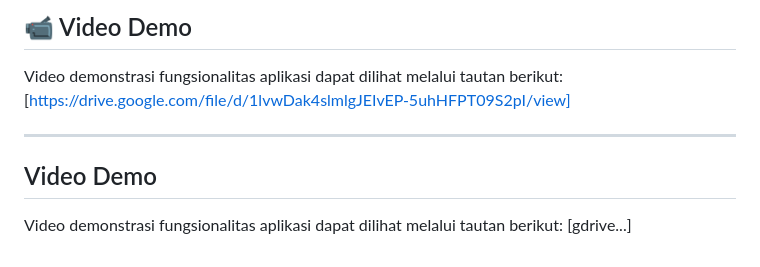
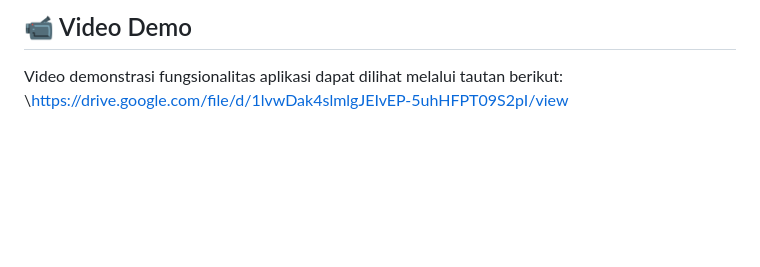
Before and after one commit to IamJustANerd/JumpCoachAI, a Markdown page: README.md, the part around the change. Rendered like a GitHub page; blank space fills up the shorter version.

```diff
--- a/README.md
+++ b/README.md
@@ -166,11 +166,4 @@ Berikut adalah beberapa tampilan dari aplikasi Jump Coach AI:
 ## 📹 Video Demo
 
 Video demonstrasi fungsionalitas aplikasi dapat dilihat melalui tautan berikut:
-\[https://drive.google.com/file/d/1lvwDak4slmlgJEIvEP-5uhHFPT09S2pI/view]
-
----
-
-## Video Demo
-
-Video demonstrasi fungsionalitas aplikasi dapat dilihat melalui tautan berikut:
-\[gdrive...]
+\https://drive.google.com/file/d/1lvwDak4slmlgJEIvEP-5uhHFPT09S2pI/view
```
